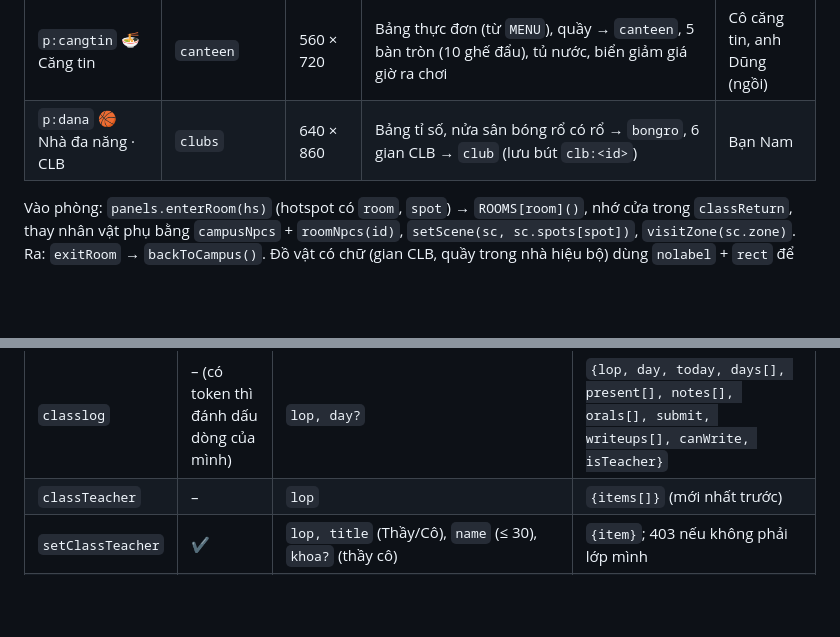
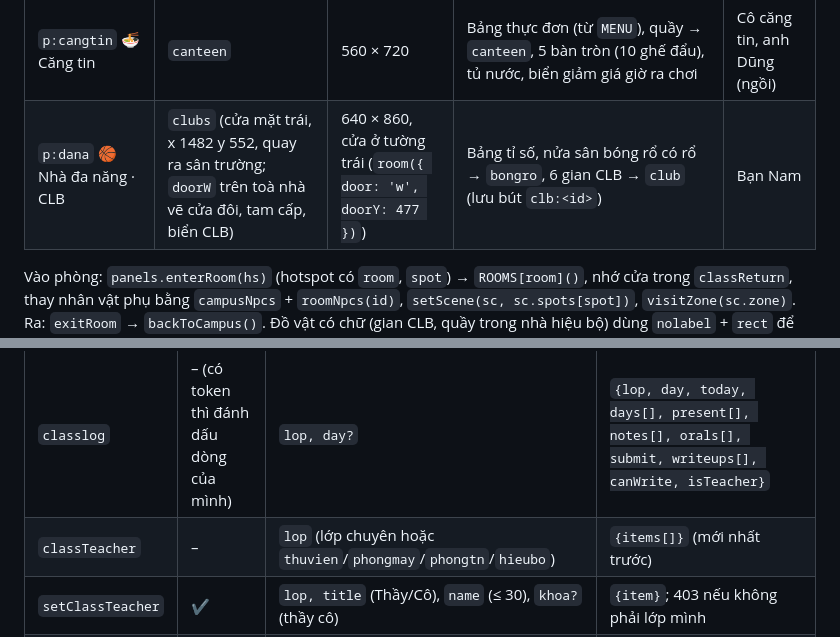
Before and after one commit to tractoan/ctn, a Markdown page: docs/THIET-KE.md, 2 parts joined by grey strips. Drawn GitHub-style; blank space fills up the shorter version.

```diff
--- a/docs/THIET-KE.md
+++ b/docs/THIET-KE.md
@@ -158,7 +158,7 @@ quay lưng). Mỗi phòng có `spots` (điểm xuất hiện theo cửa đã và
 | `p:phongtn` 🧪 Phòng thí nghiệm | `lab` (dãy 3 tầng) | 640 × 660 | Tủ hoá chất, bảng tuần hoàn, tủ hút khí độc, bàn thầy → `hoahoc`, 4 bàn thí nghiệm có bồn rửa (8 ghế đẩu), vòi rửa mắt | Thầy Minh (Hóa) |
 | `p:hieubo` 🏛️ Nhà hiệu bộ | `office`, `teachers`, `history` | 640 × 760 | Bảng thông báo họp lớp → `office` tab 0, phòng truyền thống → `history`, tủ cúp **bảng vàng đội tuyển** → `honor` (lưu bút `doituyen`), gian Tri ân → `office` tab 1, Phòng giáo viên → `teachers`, Phòng cấp bằng → `office` tab 2 | Cô Lan (văn phòng) |
 | `p:cangtin` 🍜 Căng tin | `canteen` | 560 × 720 | Bảng thực đơn (từ `MENU`), quầy → `canteen`, 5 bàn tròn (10 ghế đẩu), tủ nước, biển giảm giá giờ ra chơi | Cô căng tin, anh Dũng (ngồi) |
-| `p:dana` 🏀 Nhà đa năng · CLB | `clubs` | 640 × 860 | Bảng tỉ số, nửa sân bóng rổ có rổ → `bongro`, 6 gian CLB → `club` (lưu bút `clb:<id>`) | Bạn Nam |
+| `p:dana` 🏀 Nhà đa năng · CLB | `clubs` (cửa mặt trái, x 1482 y 552, quay ra sân trường; `doorW` trên toà nhà vẽ cửa đôi, tam cấp, biển CLB) | 640 × 860, cửa ở tường trái (`room({ door: 'w', doorY: 477 })`) | Bảng tỉ số, nửa sân bóng rổ có rổ → `bongro`, 6 gian CLB → `club` (lưu bút `clb:<id>`) | Bạn Nam |
 
 Vào phòng: `panels.enterRoom(hs)` (hotspot có `room`, `spot`) → `ROOMS[room]()`, nhớ cửa trong `classReturn`, thay nhân
 vật phụ bằng `campusNpcs` + `roomNpcs(id)`, `setScene(sc, sc.spots[spot])`, `visitZone(sc.zone)`. Ra: `exitRoom` →
@@ -539,7 +544,7 @@ Mọi chức năng là `POST /api/<action>`, thân là JSON, trả JSON. Chức
 | `attend` | ✔ | `room` (`lop:*`) | `{ok}` |
 | `checkin` | ✔ | `transport` (xedap/xemay/oto/bus/dibo) | `{already, gained, punished, bonus, streak, transport, user}` |
 | `classlog` | – (có token thì đánh dấu dòng của mình) | `lop, day?` | `{lop, day, today, days[], present[], notes[], orals[], submit, writeups[], canWrite, isTeacher}` |
-| `classTeacher` | – | `lop` | `{items[]}` (mới nhất trước) |
+| `classTeacher` | – | `lop` (lớp chuyên hoặc `thuvien`/`phongmay`/`phongtn`/`hieubo`) | `{items[]}` (mới nhất trước) |
 | `setClassTeacher` | ✔ | `lop, title` (Thầy/Cô), `name` (≤ 30), `khoa?` (thầy cô) | `{item}`; 403 nếu không phải lớp mình |
 | `classlogAct` | ✔ | `lop, kind` (note/submit/notebook/writeup), `text?`, `target?`, `reason?` | note → `{ok, user}`; submit → `{fresh, by?, at?, user}`; notebook → `{today, fresh, notes[], user}`; writeup (chỉ thầy cô) → `{ok}` |
 | `menu` | – | – | `{sale, items[]}` |
```
Also changed, not shown: other parts of docs/THIET-KE.md (+7 -2 lines), docs/YEU-CAU.md (+3 -2 lines), docs/so-do.png, 7 other files.
